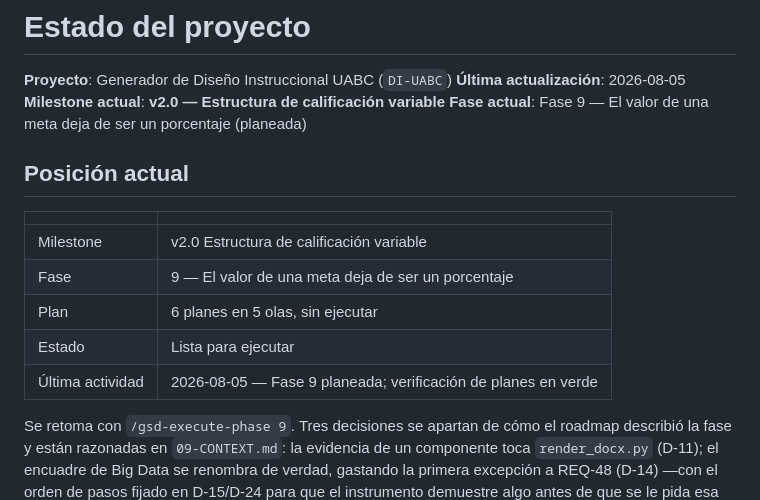
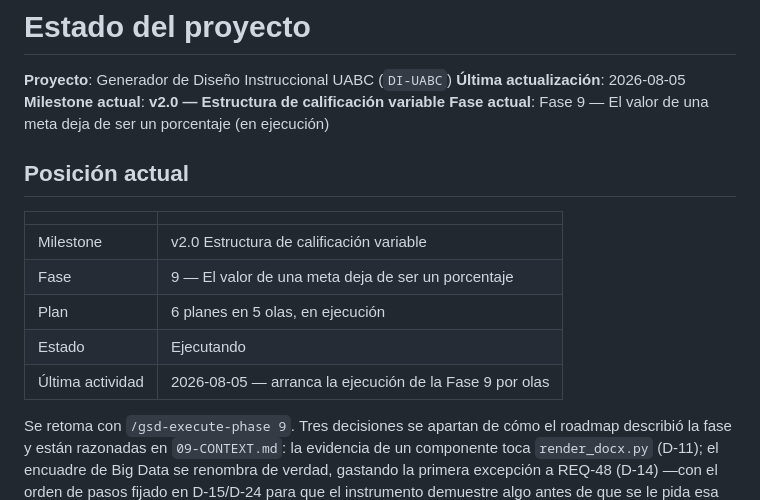
Before and after one commit to AdrianAguinaga/di-uabc, a Markdown page: .planning/STATE.md, the part around the change. Drawn GitHub-style.

Commit message:
docs(fase-09): la Fase 9 entra en ejecución

```diff
--- a/.planning/STATE.md
+++ b/.planning/STATE.md
@@ -3,7 +3,7 @@
 **Proyecto**: Generador de Diseño Instruccional UABC (`DI-UABC`)
 **Última actualización**: 2026-08-05
 **Milestone actual**: **v2.0 — Estructura de calificación variable**
-**Fase actual**: Fase 9 — El valor de una meta deja de ser un porcentaje (planeada)
+**Fase actual**: Fase 9 — El valor de una meta deja de ser un porcentaje (en ejecución)
 
 ## Posición actual
 
@@ -11,9 +11,9 @@
 |---|---|
 | Milestone | v2.0 Estructura de calificación variable |
 | Fase | 9 — El valor de una meta deja de ser un porcentaje |
-| Plan | 6 planes en 5 olas, sin ejecutar |
-| Estado | Lista para ejecutar |
-| Última actividad | 2026-08-05 — Fase 9 planeada; verificación de planes en verde |
+| Plan | 6 planes en 5 olas, en ejecución |
+| Estado | Ejecutando |
+| Última actividad | 2026-08-05 — arranca la ejecución de la Fase 9 por olas |
 
 Se retoma con `/gsd-execute-phase 9`. Tres decisiones se apartan de cómo el roadmap describió la
 fase y están razonadas en `09-CONTEXT.md`: la evidencia de un componente toca `render_docx.py`
```
